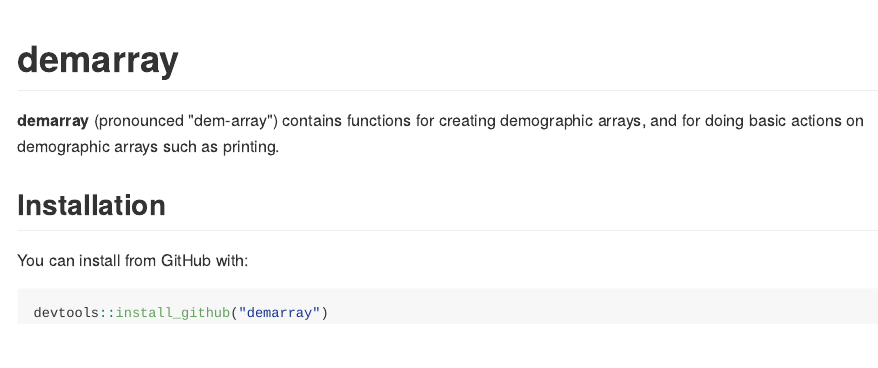
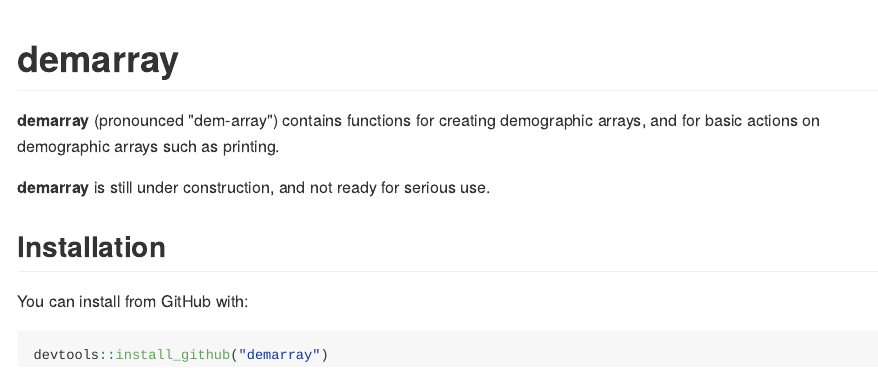
Before and after one commit to bayesiandemography/demarray, an R Markdown document (README.Rmd): the page in a window 1100 px wide, from its top. The pictures show the output file README.md that the author committed with the source, drawn offline in the style of GitHub; badge pictures from the web are left out.

Commit message:
added lifecycle badge to readme

```diff
--- a/README.Rmd
+++ b/README.Rmd
@@ -16,9 +16,12 @@ knitr::opts_chunk$set(
 
 <!-- badges: start -->
 [![Travis build status](https://travis-ci.org/johnrbryant/demarray.svg?branch=master)](https://travis-ci.org/johnrbryant/demarray)
+[![Lifecycle status](https://img.shields.io/badge/lifecycle-experimental-orange.svg)](https://www.tidyverse.org/lifecycle/#experimental)
 <!-- badges: end -->
 
-**demarray** (pronounced "dem-array") contains functions for creating demographic arrays, and for doing basic actions on demographic arrays such as printing.
+**demarray** (pronounced "dem-array") contains functions for creating demographic arrays, and for basic actions on demographic arrays such as printing.
+
+**demarray** is still under construction, and not ready for serious use.
 
 ## Installation
 
```
Also changed, not shown: README.md.
